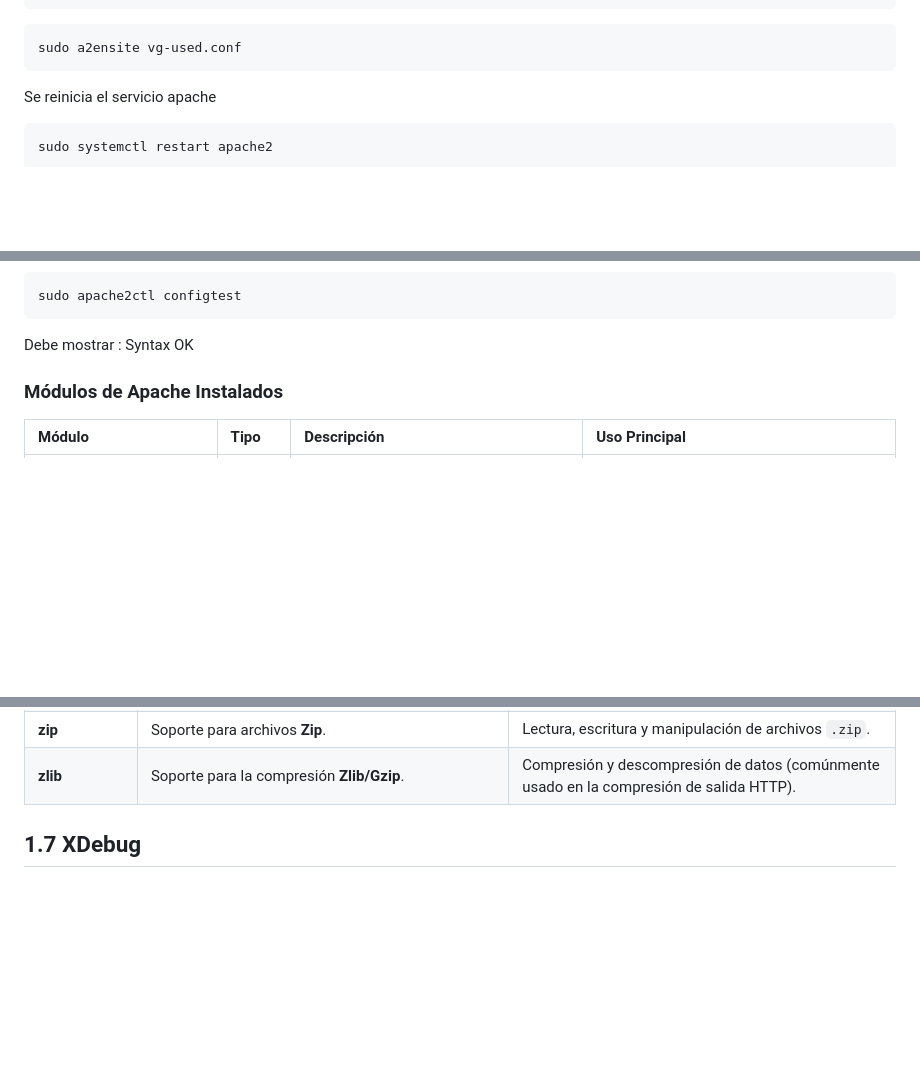
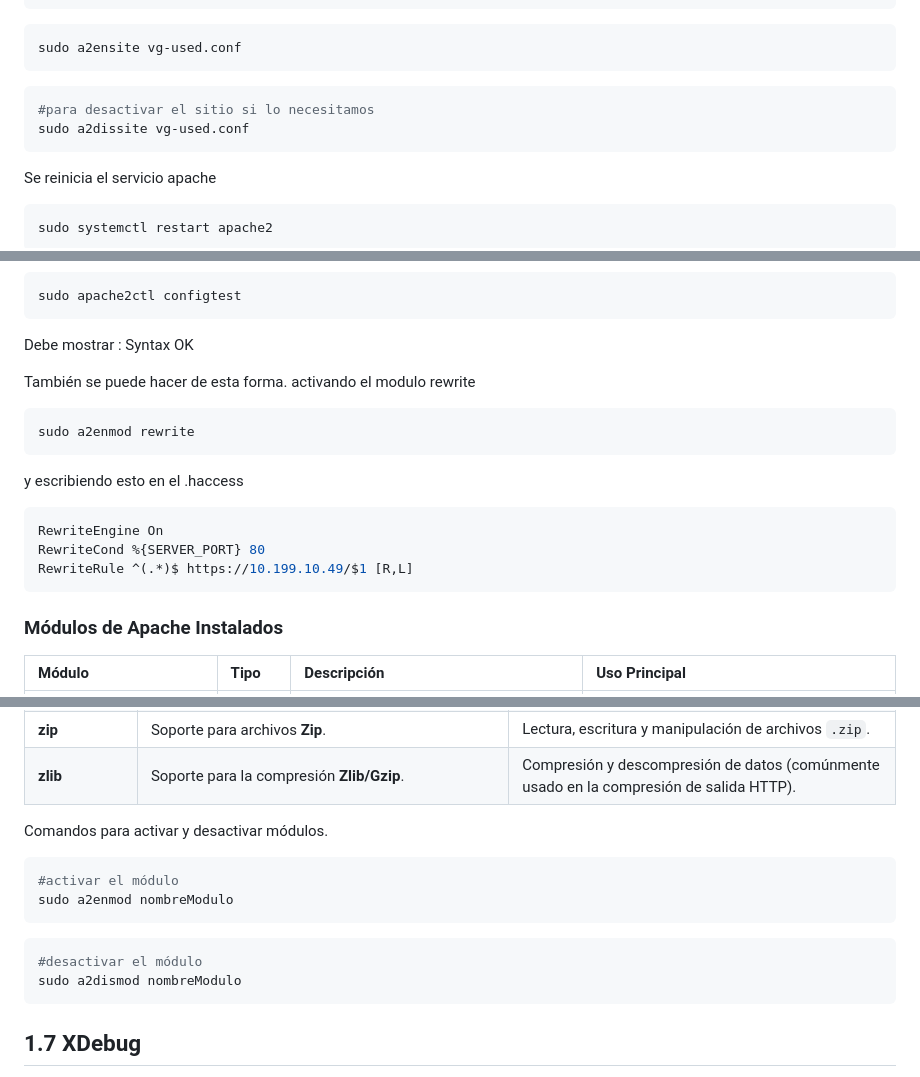
Before and after one commit to verogmayo/VGDAWProyectoDAW, a Markdown page: ServidorDeDesarrollo.md, 3 parts joined by grey strips. GitHub-like rendering; blank space fills up the shorter version.

Commit message:
Add Añadido de rewrite

````diff
--- a/ServidorDeDesarrollo.md
+++ b/ServidorDeDesarrollo.md
@@ -522,6 +522,10 @@ ls
 ```bash
 sudo a2ensite vg-used.conf
 ```
+```bash
+#para desactivar el sitio si lo necesitamos
+sudo a2dissite vg-used.conf
+```
  Se reinicia el servicio apache
 ```bash
 sudo systemctl restart apache2
@@ -565,6 +570,19 @@ sudo systemctl reload apache2
 sudo apache2ctl configtest
 ```
 Debe mostrar : Syntax OK
+
+
+También se puede hacer de esta forma.
+activando el modulo rewrite
+```bash
+sudo a2enmod rewrite
+```
+y escribiendo esto en el .haccess
+```bash
+RewriteEngine On
+RewriteCond %{SERVER_PORT} 80
+RewriteRule ^(.*)$ https://10.199.10.49/$1 [R,L]
+```
 
 ### Módulos de Apache Instalados
 
@@ -1086,6 +1108,16 @@ sudo apt install php8.3-intl
 | **zip** | Soporte para archivos **Zip**. | Lectura, escritura y manipulación de archivos `.zip`. |
 | **zlib** | Soporte para la compresión **Zlib/Gzip**. | Compresión y descompresión de datos (comúnmente usado en la compresión de salida HTTP). |
 
+Comandos para activar y desactivar módulos.
+```bash
+#activar el módulo
+sudo a2enmod nombreModulo
+```
+```bash
+#desactivar el módulo
+sudo a2dismod nombreModulo
+```
+
 
 ## 1.7 XDebug
 
````
Also changed, not shown: other parts of ServidorDeDesarrollo.md (+5 -0 lines).
